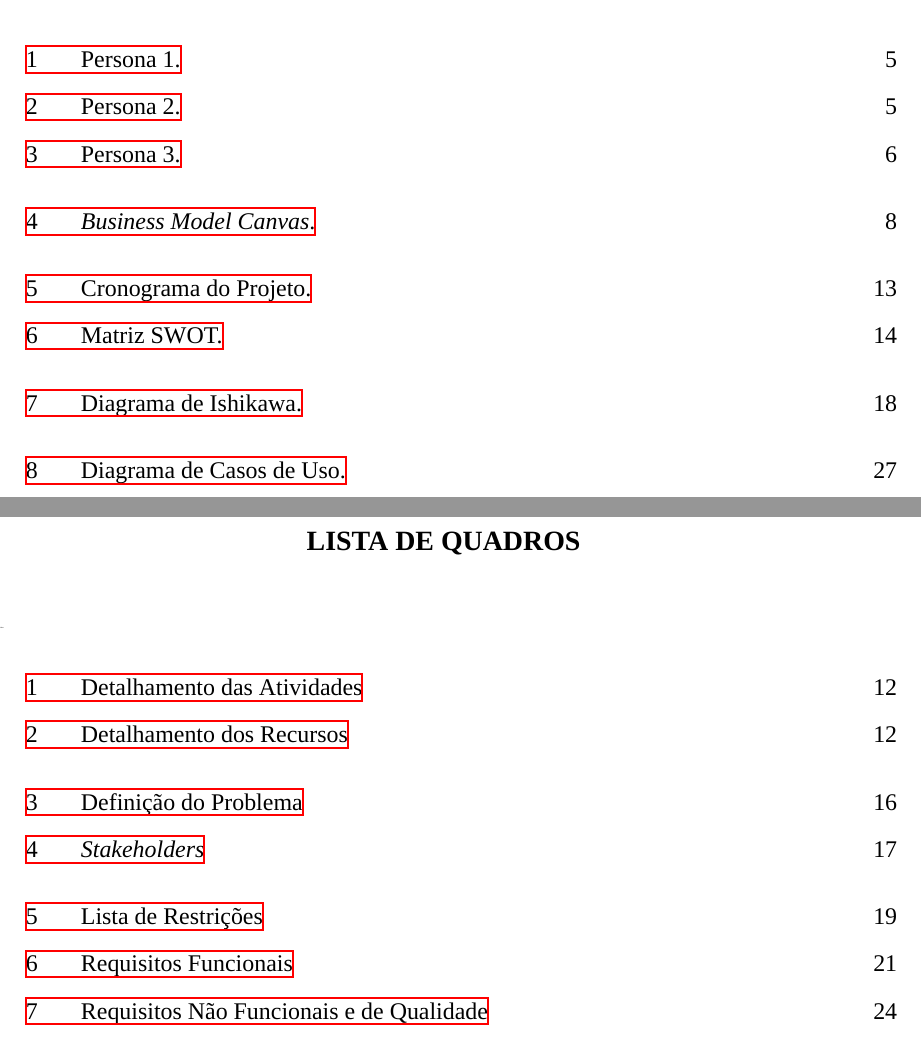
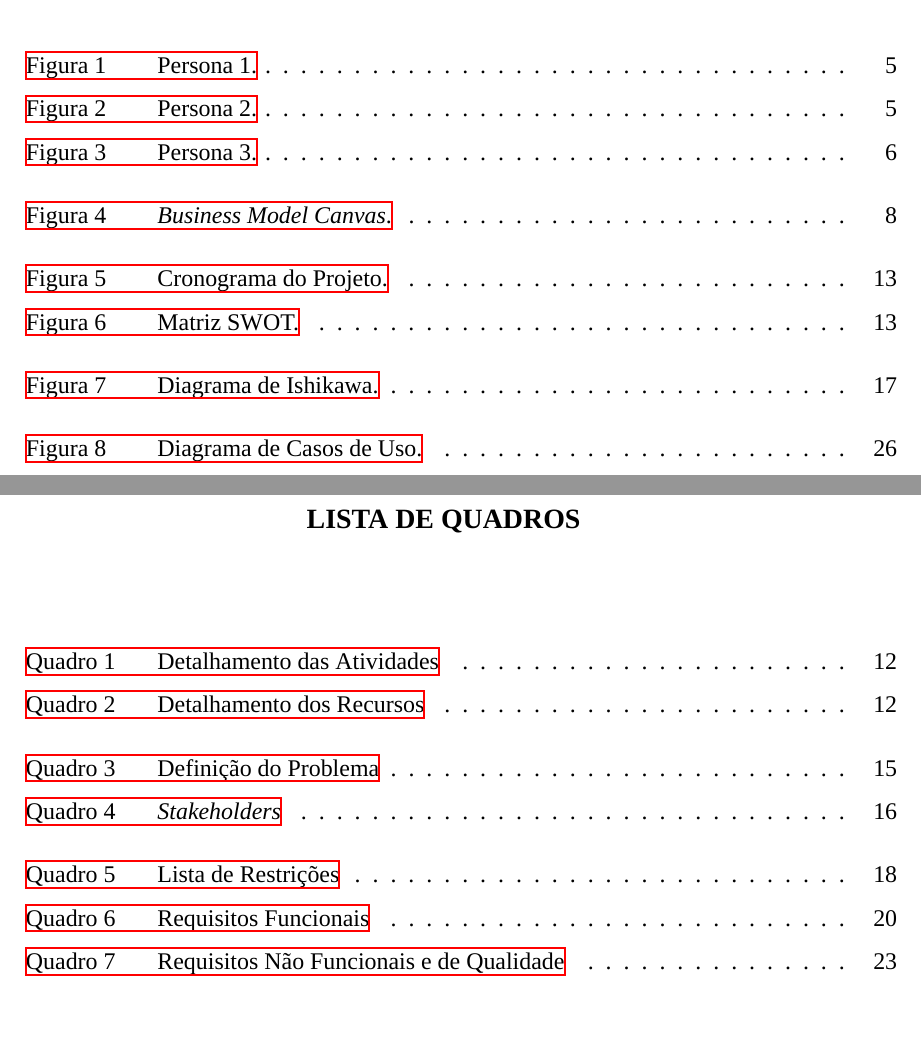
Before and after one commit to eigam-corp/thesis, a LaTeX thesis (main.tex, which reads config/configuracoes.tex, config/pacotes.tex): two parts of pages 9 and 10 of 43 before the commit and two parts of pages 9 and 10 of 42 after it, joined at a grey line, cut at the place of the change. Compiled offline with XeLaTeX; a missing font is replaced by an installed copy or a similar font.

Commit message:
feat: update packages

```diff
--- a/config/configuracoes.tex
+++ b/config/configuracoes.tex
@@ -84,13 +84,13 @@
 % SUMÁRIO — formatação manual conforme ABNT
 % ============================================================
 \renewcommand{\contentsname}{}  % Remove o título automático "Sumário" (inserido manualmente)
-\setlength{\cftbeforetoctitleskip}{0pt}   % Sem espaço antes do título do sumário
-\setlength{\cftaftertoctitleskip}{0pt}    % Espaço mínimo após o título (quase zero)
-\renewcommand{\cfttoctitlefont}{\normalfont\fontsize{1}{1}\selectfont} % Título invisível (1pt)
+\setlength{\cftbeforetoctitleskip}{0pt}
+\setlength{\cftaftertoctitleskip}{0pt}
+\renewcommand{\cfttoctitlefont}{\normalfont\fontsize{0.1pt}{0pt}\selectfont} % Título sem altura: fonte 0.1pt, entrelinha 0pt
 
-% Fonte das entradas de capítulo no sumário
-\renewcommand{\cftchapfont}{\normalfont\fontsize{12}{12}\selectfont}
-\renewcommand{\cftchappagefont}{\normalfont\fontsize{12}{12}\selectfont}   % Número de página do capítulo
+% Fonte das entradas de capítulo no sumário (negrito, conforme imagem)
+\renewcommand{\cftchapfont}{\normalfont\fontsize{12}{12}\bfseries\selectfont}
+\renewcommand{\cftchappagefont}{\normalfont\fontsize{12}{12}\bfseries\selectfont}   % Número de página do capítulo
 
 % Fonte das entradas de seção no sumário
 \renewcommand{\cftsecfont}{\normalfont\fontsize{12}{12}\selectfont}
@@ -100,10 +100,16 @@
 \renewcommand{\cftsubsecfont}{\normalfont\fontsize{12}{12}\selectfont}
 \renewcommand{\cftsubsecpagefont}{\normalfont\fontsize{12}{12}\selectfont} % Número de página da subseção
 
-% Remove os pontinhos de condução (leader) — substitui por espaço em branco
-\renewcommand{\cftchapleader}{\hfill}
-\renewcommand{\cftsecleader}{\hfill}
-\renewcommand{\cftsubsecleader}{\hfill}
+% Pontinhos de condução (leaders) — estilo da imagem
+\renewcommand{\cftchapdotsep}{\cftdotsep}   % Ativa pontinhos para capítulos
+\renewcommand{\cftchapleader}{\cftdotfill{\cftchapdotsep}}
+\renewcommand{\cftsecleader}{\cftdotfill{\cftdotsep}}
+\renewcommand{\cftsubsecleader}{\cftdotfill{\cftdotsep}}
+
+% Espaçamento vertical entre entradas do sumário (compacto)
+\setlength{\cftbeforechapskip}{0pt}    % Antes de cada capítulo
+\setlength{\cftbeforesecskip}{0pt}     % Antes de cada seção
+\setlength{\cftbeforesubsecskip}{0pt}  % Antes de cada subseção
 
 % ============================================================
 % LISTA DE FIGURAS e LISTA DE QUADROS — formatação manual
@@ -113,17 +119,17 @@
 
 % Configurações da lista de figuras (lof = list of figures)
 \setlength{\cftbeforeloftitleskip}{0pt}
-\setlength{\cftafterloftitleskip}{4pt}
-\renewcommand{\cftloftitlefont}{\normalfont\fontsize{1}{1}\selectfont} % Título invisível
+\setlength{\cftafterloftitleskip}{0pt}
+\renewcommand{\cftloftitlefont}{\normalfont\fontsize{0.1pt}{0pt}\selectfont} % Título sem altura
 
 % Configurações da lista de tabelas/quadros (lot = list of tables)
 \setlength{\cftbeforelottitleskip}{0pt}
-\setlength{\cftafterlottitleskip}{4pt}
-\renewcommand{\cftlottitlefont}{\normalfont\fontsize{1}{1}\selectfont} % Título invisível
+\setlength{\cftafterlottitleskip}{0pt}
+\renewcommand{\cftlottitlefont}{\normalfont\fontsize{0.1pt}{0pt}\selectfont} % Título sem altura
 
-% Remove os pontinhos de condução nas listas
-\renewcommand{\cftfigleader}{\hfill}   % Lista de figuras: sem pontinhos
-\renewcommand{\cfttableader}{\hfill}   % Lista de quadros: sem pontinhos
+% Pontinhos de condução nas listas de figuras e quadros
+\renewcommand{\cftfigleader}{\cftdotfill{\cftdotsep}}   % Lista de figuras: com pontinhos
+\renewcommand{\cfttableader}{\cftdotfill{\cftdotsep}}   % Lista de quadros: com pontinhos
 
 % Fonte das entradas nas listas de figuras e quadros
 \renewcommand{\cftfigfont}{\normalfont\fontsize{12}{12}\selectfont}
--- a/config/pacotes.tex
+++ b/config/pacotes.tex
@@ -19,3 +19,4 @@
 \usepackage{ragged2e}
 \usepackage{caption}
 \usepackage{lastpage} % Permite referenciar o número total de páginas via \pageref{LastPage}
+\usepackage{etoolbox}
```
Also changed, not shown: images/swot.png, config/configuracoes.tex (13 more changed lines).
